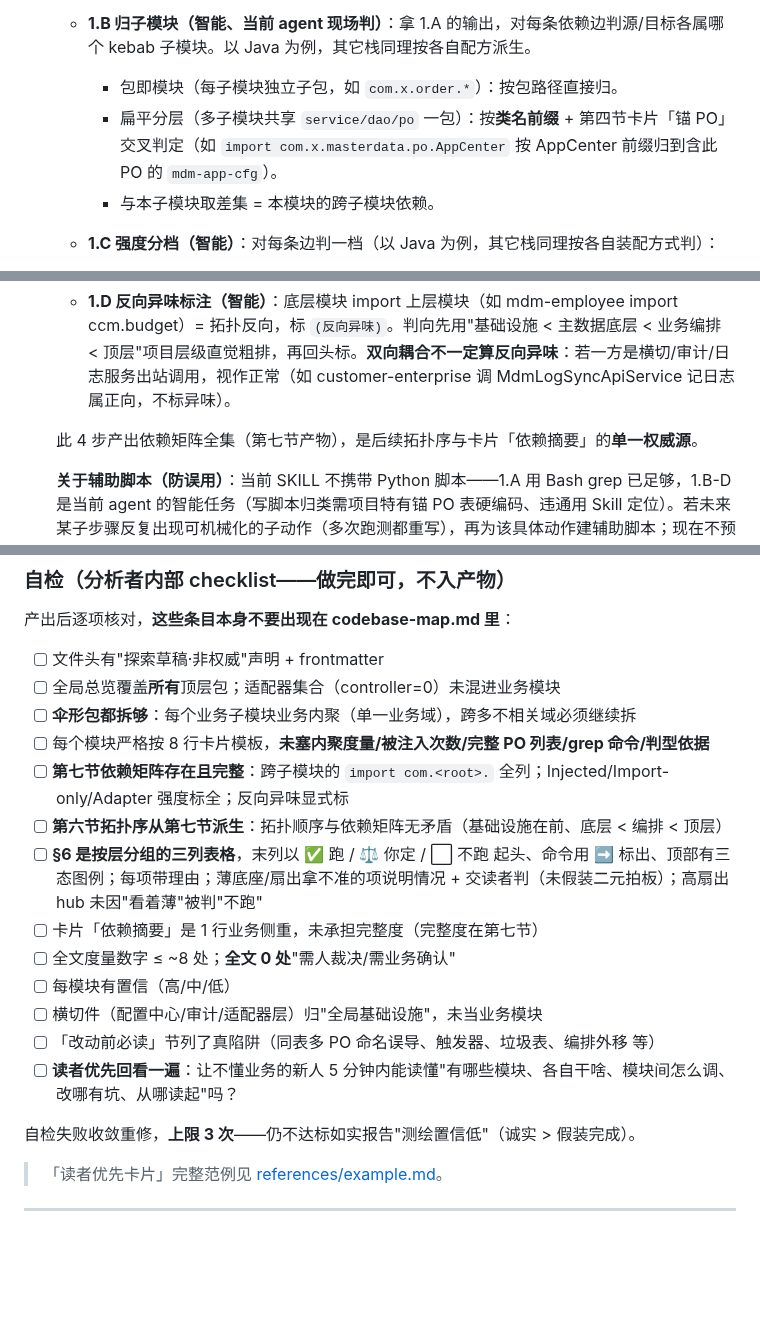
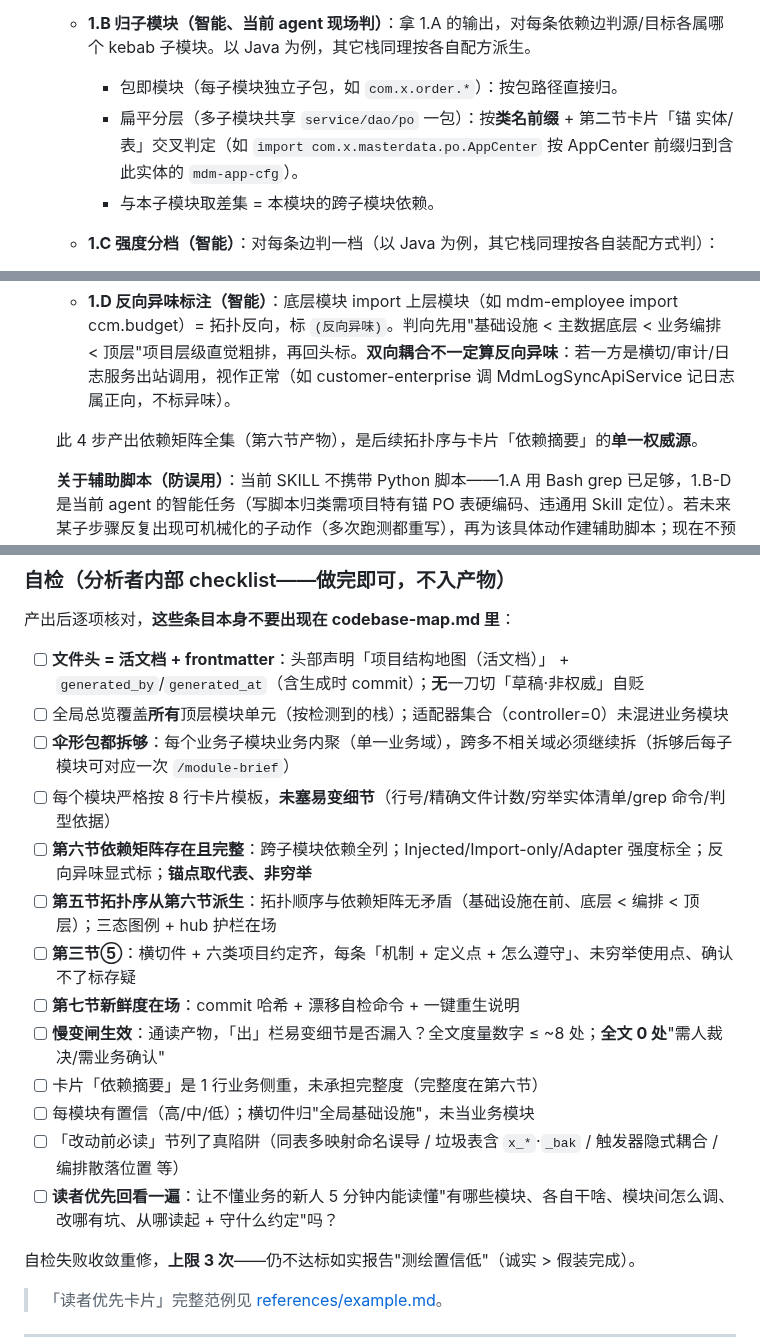
Before and after one commit to LljForge/skill-forge, a Markdown page: skills/codebase-exploration/SKILL.md, 3 parts joined by grey strips. Drawn GitHub-style; blank space fills up the shorter version.

Commit message:
feat(codebase-exploration): 自检 checklist 更新(①⑤/跨栈/慢变闸/新鲜度) + 全文连贯收口

```diff
--- a/skills/codebase-exploration/SKILL.md
+++ b/skills/codebase-exploration/SKILL.md
@@ -151,7 +151,7 @@ description: 帮首次接手者快速探索陌生项目、建立结构认知的
 
    - **1.B 归子模块（智能、当前 agent 现场判）**：拿 1.A 的输出，对每条依赖边判源/目标各属哪个 kebab 子模块。以 Java 为例，其它栈同理按各自配方派生。
      - 包即模块（每子模块独立子包，如 `com.x.order.*`）：按包路径直接归。
-     - 扁平分层（多子模块共享 `service/dao/po` 一包）：按**类名前缀** + 第四节卡片「锚 PO」交叉判定（如 `import com.x.masterdata.po.AppCenter` 按 AppCenter 前缀归到含此 PO 的 `mdm-app-cfg`）。
+     - 扁平分层（多子模块共享 `service/dao/po` 一包）：按**类名前缀** + 第二节卡片「锚 实体/表」交叉判定（如 `import com.x.masterdata.po.AppCenter` 按 AppCenter 前缀归到含此实体的 `mdm-app-cfg`）。
      - 与本子模块取差集 = 本模块的跨子模块依赖。
 
    - **1.C 强度分档（智能）**：对每条边判一档（以 Java 为例，其它栈同理按各自装配方式判）：
@@ -162,7 +162,7 @@ description: 帮首次接手者快速探索陌生项目、建立结构认知的
 
    - **1.D 反向异味标注（智能）**：底层模块 import 上层模块（如 mdm-employee import ccm.budget）= 拓扑反向，标 `(反向异味)`。判向先用"基础设施 < 主数据底层 < 业务编排 < 顶层"项目层级直觉粗排，再回头标。**双向耦合不一定算反向异味**：若一方是横切/审计/日志服务出站调用，视作正常（如 customer-enterprise 调 MdmLogSyncApiService 记日志属正向，不标异味）。
 
-   此 4 步产出依赖矩阵全集（第七节产物），是后续拓扑序与卡片「依赖摘要」的**单一权威源**。
+   此 4 步产出依赖矩阵全集（第六节产物），是后续拓扑序与卡片「依赖摘要」的**单一权威源**。
 
    **关于辅助脚本（防误用）**：当前 SKILL 不携带 Python 脚本——1.A 用 Bash grep 已足够，1.B-D 是当前 agent 的智能任务（写脚本归类需项目特有锚 PO 表硬编码、违通用 Skill 定位）。若未来某子步骤反复出现可机械化的子动作（多次跑测都重写），再为该具体动作建辅助脚本；现在不预设。
 
@@ -284,19 +284,19 @@ description: 帮首次接手者快速探索陌生项目、建立结构认知的
 
 产出后逐项核对，**这些条目本身不要出现在 codebase-map.md 里**：
 
-- [ ] 文件头有"探索草稿·非权威"声明 + frontmatter
-- [ ] 全局总览覆盖**所有**顶层包；适配器集合（controller=0）未混进业务模块
-- [ ] **伞形包都拆够**：每个业务子模块业务内聚（单一业务域），跨多不相关域必须继续拆
-- [ ] 每个模块严格按 8 行卡片模板，**未塞内聚度量/被注入次数/完整 PO 列表/grep 命令/判型依据**
-- [ ] **第七节依赖矩阵存在且完整**：跨子模块的 `import com.<root>.` 全列；Injected/Import-only/Adapter 强度标全；反向异味显式标
-- [ ] **第六节拓扑序从第七节派生**：拓扑顺序与依赖矩阵无矛盾（基础设施在前、底层 < 编排 < 顶层）
-- [ ] **§6 是按层分组的三列表格**，末列以 ✅ 跑 / ⚖️ 你定 / ⬜ 不跑 起头、命令用 ➡️ 标出、顶部有三态图例；每项带理由；薄底座/扇出拿不准的项说明情况 + 交读者判（未假装二元拍板）；高扇出 hub 未因"看着薄"被判"不跑"
-- [ ] 卡片「依赖摘要」是 1 行业务侧重，未承担完整度（完整度在第七节）
-- [ ] 全文度量数字 ≤ ~8 处；**全文 0 处**"需人裁决/需业务确认"
-- [ ] 每模块有置信（高/中/低）
-- [ ] 横切件（配置中心/审计/适配器层）归"全局基础设施"，未当业务模块
-- [ ] 「改动前必读」节列了真陷阱（同表多 PO 命名误导、触发器、垃圾表、编排外移 等）
-- [ ] **读者优先回看一遍**：让不懂业务的新人 5 分钟内能读懂"有哪些模块、各自干啥、模块间怎么调、改哪有坑、从哪读起"吗？
+- [ ] **文件头 = 活文档 + frontmatter**：头部声明「项目结构地图（活文档）」 + `generated_by`/`generated_at`（含生成时 commit）；**无**一刀切「草稿·非权威」自贬
+- [ ] 全局总览覆盖**所有**顶层模块单元（按检测到的栈）；适配器集合（controller=0）未混进业务模块
+- [ ] **伞形包都拆够**：每个业务子模块业务内聚（单一业务域），跨多不相关域必须继续拆（拆够后每子模块可对应一次 `/module-brief`）
+- [ ] 每个模块严格按 8 行卡片模板，**未塞易变细节**（行号/精确文件计数/穷举实体清单/grep 命令/判型依据）
+- [ ] **第六节依赖矩阵存在且完整**：跨子模块依赖全列；Injected/Import-only/Adapter 强度标全；反向异味显式标；**锚点取代表、非穷举**
+- [ ] **第五节拓扑序从第六节派生**：拓扑顺序与依赖矩阵无矛盾（基础设施在前、底层 < 编排 < 顶层）；三态图例 + hub 护栏在场
+- [ ] **第三节⑤**：横切件 + 六类项目约定齐，每条「机制 + 定义点 + 怎么遵守」、未穷举使用点、确认不了标存疑
+- [ ] **第七节新鲜度在场**：commit 哈希 + 漂移自检命令 + 一键重生说明
+- [ ] **慢变闸生效**：通读产物，「出」栏易变细节是否漏入？全文度量数字 ≤ ~8 处；**全文 0 处**"需人裁决/需业务确认"
+- [ ] 卡片「依赖摘要」是 1 行业务侧重，未承担完整度（完整度在第六节）
+- [ ] 每模块有置信（高/中/低）；横切件归"全局基础设施"，未当业务模块
+- [ ] 「改动前必读」节列了真陷阱（同表多映射命名误导 / 垃圾表含 `x_*`·`_bak` / 触发器隐式耦合 / 编排散落位置 等）
+- [ ] **读者优先回看一遍**：让不懂业务的新人 5 分钟内能读懂"有哪些模块、各自干啥、模块间怎么调、改哪有坑、从哪读起 + 守什么约定"吗？
 
 自检失败收敛重修，**上限 3 次**——仍不达标如实报告"测绘置信低"（诚实 > 假装完成）。
 
```
Also changed, not shown: other parts of skills/codebase-exploration/SKILL.md (+1 -1 lines).
